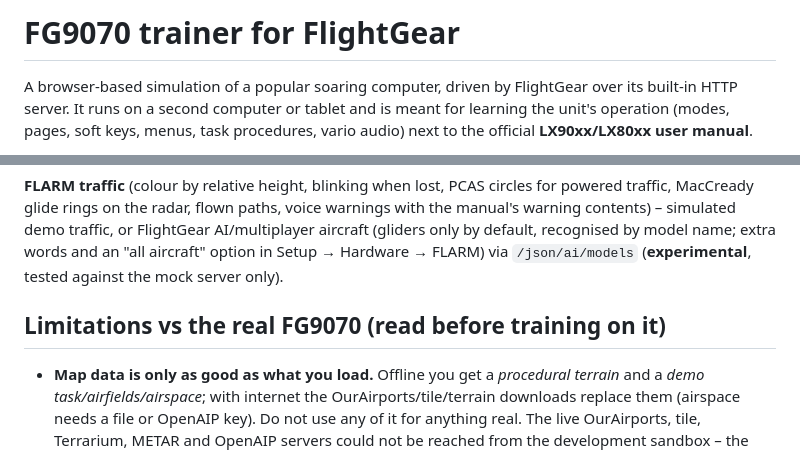
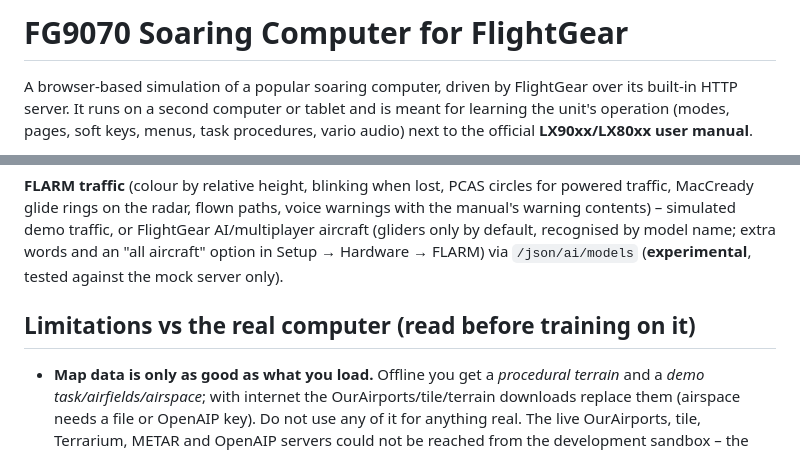
Before and after one commit to MrChillStorm/FG9070, a Markdown page: README.md, 2 parts joined by grey strips. GitHub-like rendering.

Commit message:
Update README to reflect new project name and details

```diff
--- a/README.md
+++ b/README.md
@@ -1,4 +1,4 @@
-# FG9070 trainer for FlightGear
+# FG9070 Soaring Computer for FlightGear
 
 A browser-based simulation of a popular soaring computer, driven by FlightGear over
 its built-in HTTP server. It runs on a second computer or tablet and is meant for learning the
@@ -111,7 +111,7 @@ Hardware (Vario Unit/TE, Network, FLARM traffic source), Polar and Glider, Profi
 **FLARM traffic** (colour by relative height, blinking when lost, PCAS circles for powered traffic, MacCready glide rings on the radar, flown paths, voice warnings with the manual's warning contents) – simulated demo traffic, or FlightGear AI/multiplayer aircraft (gliders only by default, recognised by model name; extra words and an "all aircraft" option in Setup → Hardware → FLARM) via
 `/json/ai/models` (**experimental**, tested against the mock server only).
 
-## Limitations vs the real FG9070 (read before training on it)
+## Limitations vs the real computer (read before training on it)
 
 - **Map data is only as good as what you load.** Offline you get a *procedural terrain* and a
   *demo task/airfields/airspace*; with internet the OurAirports/tile/terrain downloads replace them
```
